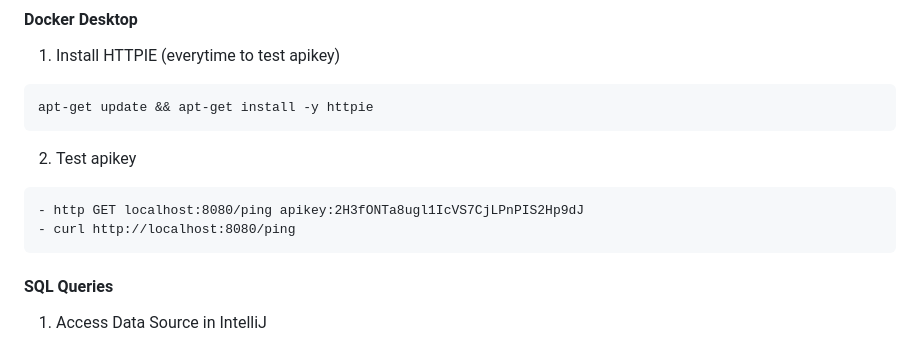
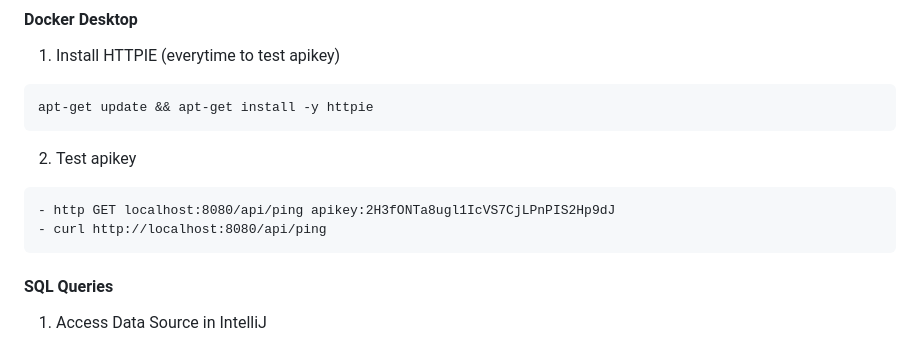
Before and after one commit to shohinsan/starbucks-enterprise-n-tier, a Markdown page: README.md, the part around the change printed below. Rendered like a GitHub page.

````diff
--- a/README.md
+++ b/README.md
@@ -238,8 +244,8 @@ apt-get update && apt-get install -y httpie
 ```
 2. Test apikey
 ```
-- http GET localhost:8080/ping apikey:2H3fONTa8ugl1IcVS7CjLPnPIS2Hp9dJ
-- curl http://localhost:8080/ping
+- http GET localhost:8080/api/ping apikey:2H3fONTa8ugl1IcVS7CjLPnPIS2Hp9dJ
+- curl http://localhost:8080/api/ping
 ```
 
 #### SQL Queries
````
Also changed, not shown: other parts of README.md (+41 -41 lines).
